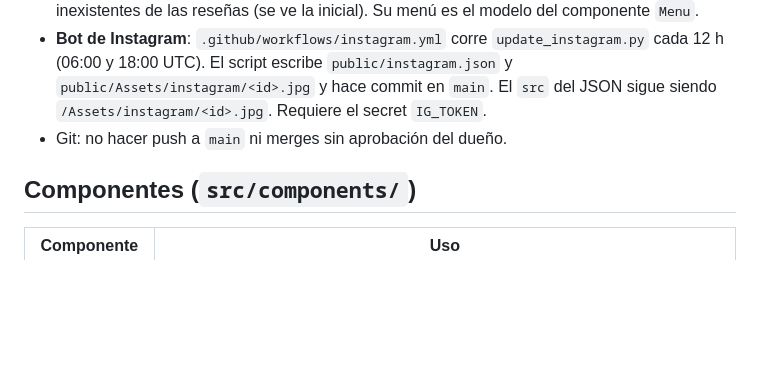
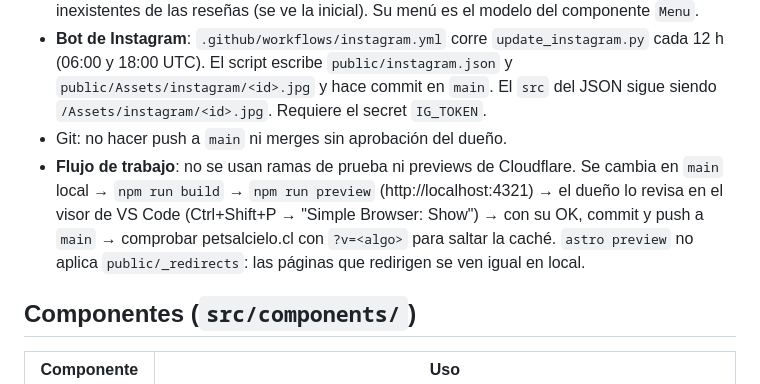
Before and after one commit to Sssvvvbbb/Petswebq, a Markdown page: CLAUDE.md, the part around the change. Drawn GitHub-style; blank space fills up the shorter version.

Commit message:
CLAUDE.md: flujo sin rama de prueba, revisar en local con VS Code
Co-Authored-By: Claude Opus 5.5 <noreply@anthropic.com>

```diff
--- a/CLAUDE.md
+++ b/CLAUDE.md
@@ -36,6 +36,7 @@ Datos que las páginas cargan con `fetch`, servidos desde `public/`:
 - **testimonios está congelado**: `src/pages/testimonios.astro` es el HTML original, sin componentes, hasta su rediseño. Únicas correcciones aprobadas: horario 23:59, primer slide del carrusel como `testimonio-01.webp` (el `.webm` no existía) y se quitaron las fotos de perfil inexistentes de las reseñas (se ve la inicial). Su menú es el modelo del componente `Menu`.
 - **Bot de Instagram**: `.github/workflows/instagram.yml` corre `update_instagram.py` cada 12 h (06:00 y 18:00 UTC). El script escribe `public/instagram.json` y `public/Assets/instagram/<id>.jpg` y hace commit en `main`. El `src` del JSON sigue siendo `/Assets/instagram/<id>.jpg`. Requiere el secret `IG_TOKEN`.
 - Git: no hacer push a `main` ni merges sin aprobación del dueño.
+- **Flujo de trabajo**: no se usan ramas de prueba ni previews de Cloudflare. Se cambia en `main` local → `npm run build` → `npm run preview` (http://localhost:4321) → el dueño lo revisa en el visor de VS Code (Ctrl+Shift+P → "Simple Browser: Show") → con su OK, commit y push a `main` → comprobar petsalcielo.cl con `?v=<algo>` para saltar la caché. `astro preview` no aplica `public/_redirects`: las páginas que redirigen se ven igual en local.
 
 ## Componentes (`src/components/`)
 | Componente | Uso |
```
